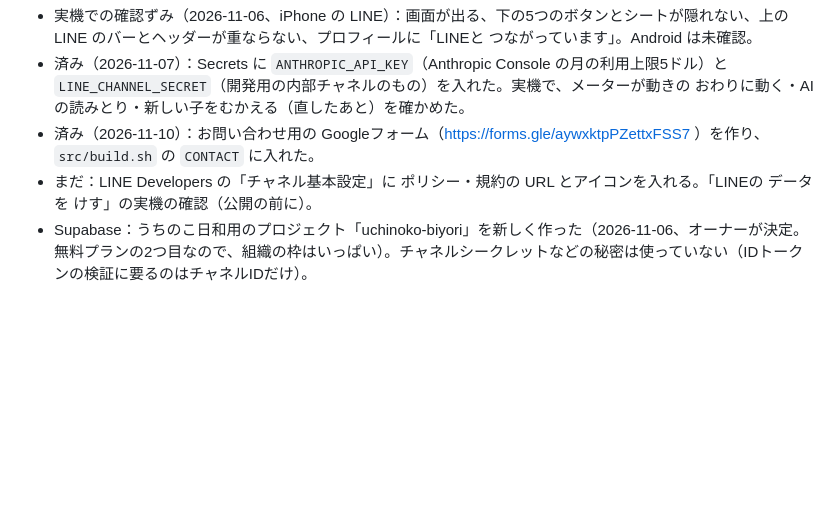
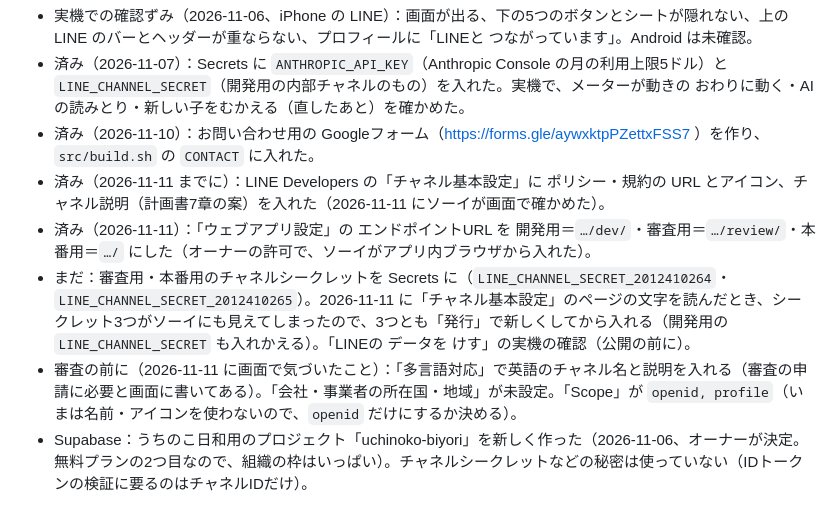
Before and after one commit to Y-s-Apps/uchinoko-biyori, a Markdown page: docs/PROJECT.md, the part around the change. Rendered like a GitHub page; blank space fills up the shorter version.

```diff
--- a/docs/PROJECT.md
+++ b/docs/PROJECT.md
@@ -390,7 +390,10 @@ GitHub はリポジトリを移しても、Pages の古いURLを新しいURLへ
 - 実機での確認ずみ（2026-11-06、iPhone の LINE）：画面が出る、下の5つのボタンとシートが隠れない、上の LINE のバーとヘッダーが重ならない、プロフィールに「LINEと つながっています」。Android は未確認。
 - 済み（2026-11-07）：Secrets に `ANTHROPIC_API_KEY`（Anthropic Console の月の利用上限5ドル）と `LINE_CHANNEL_SECRET`（開発用の内部チャネルのもの）を入れた。実機で、メーターが動きの おわりに動く・AIの読みとり・新しい子をむかえる（直したあと）を確かめた。
 - 済み（2026-11-10）：お問い合わせ用の Googleフォーム（https://forms.gle/aywxktpPZettxFSS7 ）を作り、`src/build.sh` の `CONTACT` に入れた。
-- まだ：LINE Developers の「チャネル基本設定」に ポリシー・規約の URL とアイコンを入れる。「LINEの データを けす」の実機の確認（公開の前に）。
+- 済み（2026-11-11 までに）：LINE Developers の「チャネル基本設定」に ポリシー・規約の URL とアイコン、チャネル説明（計画書7章の案）を入れた（2026-11-11 にソーイが画面で確かめた）。
+- 済み（2026-11-11）：「ウェブアプリ設定」の エンドポイントURL を 開発用＝`…/dev/`・審査用＝`…/review/`・本番用＝`…/` にした（オーナーの許可で、ソーイがアプリ内ブラウザから入れた）。
+- まだ：審査用・本番用のチャネルシークレットを Secrets に（`LINE_CHANNEL_SECRET_2012410264`・`LINE_CHANNEL_SECRET_2012410265`）。2026-11-11 に「チャネル基本設定」のページの文字を読んだとき、シークレット3つがソーイにも見えてしまったので、3つとも「発行」で新しくしてから入れる（開発用の `LINE_CHANNEL_SECRET` も入れかえる）。「LINEの データを けす」の実機の確認（公開の前に）。
+- 審査の前に（2026-11-11 に画面で気づいたこと）：「多言語対応」で英語のチャネル名と説明を入れる（審査の申請に必要と画面に書いてある）。「会社・事業者の所在国・地域」が未設定。「Scope」が `openid, profile`（いまは名前・アイコンを使わないので、`openid` だけにするか決める）。
 - Supabase：うちのこ日和用のプロジェクト「uchinoko-biyori」を新しく作った（2026-11-06、オーナーが決定。無料プランの2つ目なので、組織の枠はいっぱい）。チャネルシークレットなどの秘密は使っていない（IDトークンの検証に要るのはチャネルIDだけ）。
 
 1. Cloudflare Pages：Workers & Pages → Create application → Pages → Connect to Git → GitHub の `Y-s-Apps/uchinoko-biyori` をえらぶ → 上の設定で Save and Deploy。できた `*.pages.dev` のURLをソーイに知らせる。
```
Also changed, not shown: docs/HANDOFF.md (+27 -21 lines).
